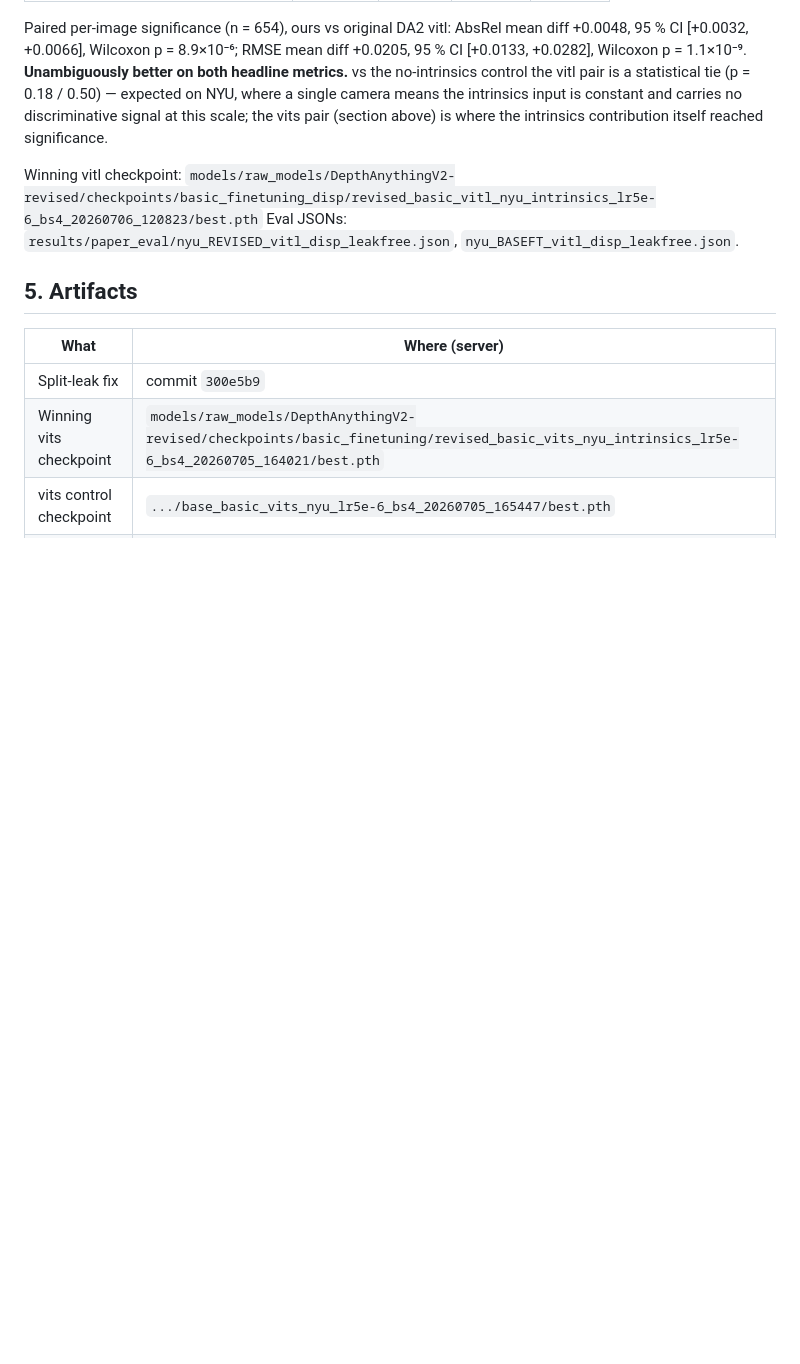
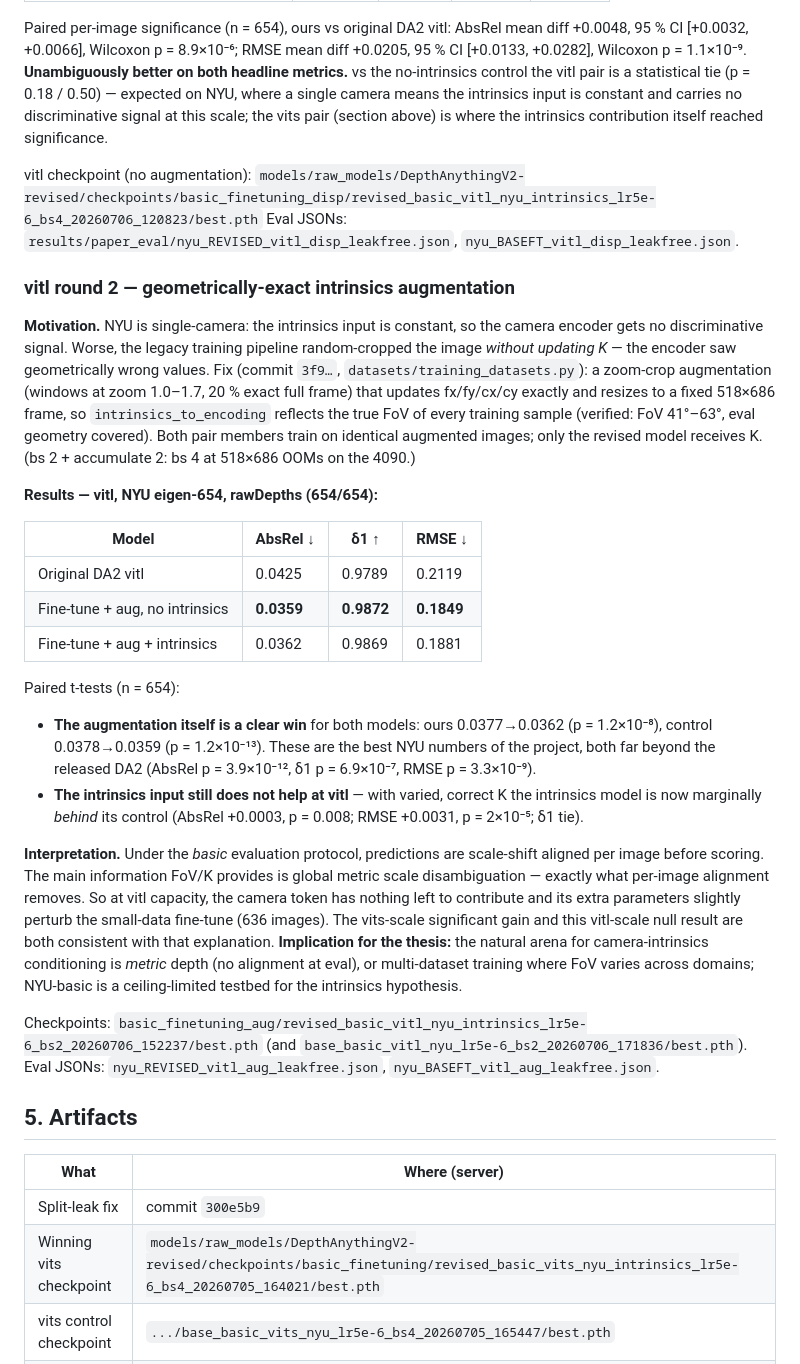
Before and after one commit to maghasemzadeh/MDE-plus-Intrinsic-matrix, a Markdown page: REPORT_INTRINSICS_EXPERIMENT.md, the part around the change. Drawn GitHub-style; blank space fills up the shorter version.

Commit message:
Report: vitl round 2 — intrinsics augmentation gives best NYU numbers (0.0359-0.0362 AbsRel); intrinsics-vs-control null result explained by scale-shift alignment
Co-Authored-By: Claude Fable 5 <noreply@anthropic.com>
Claude-Session: https://claude.ai/code/session_014waF4VKspq7gz6y5CW3mnD

```diff
--- a/REPORT_INTRINSICS_EXPERIMENT.md
+++ b/REPORT_INTRINSICS_EXPERIMENT.md
@@ -162,10 +162,55 @@ single camera means the intrinsics input is constant and carries no
 discriminative signal at this scale; the vits pair (section above) is where the
 intrinsics contribution itself reached significance.
 
-Winning vitl checkpoint:
+vitl checkpoint (no augmentation):
 `models/raw_models/DepthAnythingV2-revised/checkpoints/basic_finetuning_disp/revised_basic_vitl_nyu_intrinsics_lr5e-6_bs4_20260706_120823/best.pth`
 Eval JSONs: `results/paper_eval/nyu_REVISED_vitl_disp_leakfree.json`,
 `nyu_BASEFT_vitl_disp_leakfree.json`.
+
+### vitl round 2 — geometrically-exact intrinsics augmentation
+
+**Motivation.** NYU is single-camera: the intrinsics input is constant, so the
+camera encoder gets no discriminative signal. Worse, the legacy training
+pipeline random-cropped the image *without updating K* — the encoder saw
+geometrically wrong values. Fix (commit `3f9…`, `datasets/training_datasets.py`):
+a zoom-crop augmentation (windows at zoom 1.0–1.7, 20 % exact full frame) that
+updates fx/fy/cx/cy exactly and resizes to a fixed 518×686 frame, so
+`intrinsics_to_encoding` reflects the true FoV of every training sample
+(verified: FoV 41°–63°, eval geometry covered). Both pair members train on
+identical augmented images; only the revised model receives K.
+(bs 2 + accumulate 2: bs 4 at 518×686 OOMs on the 4090.)
+
+**Results — vitl, NYU eigen-654, rawDepths (654/654):**
+
+| Model | AbsRel ↓ | δ1 ↑ | RMSE ↓ |
+|---|---|---|---|
+| Original DA2 vitl | 0.0425 | 0.9789 | 0.2119 |
+| Fine-tune + aug, no intrinsics | **0.0359** | **0.9872** | **0.1849** |
+| Fine-tune + aug + intrinsics | 0.0362 | 0.9869 | 0.1881 |
+
+Paired t-tests (n = 654):
+- **The augmentation itself is a clear win** for both models: ours 0.0377→0.0362
+  (p = 1.2×10⁻⁸), control 0.0378→0.0359 (p = 1.2×10⁻¹³). These are the best
+  NYU numbers of the project, both far beyond the released DA2
+  (AbsRel p = 3.9×10⁻¹², δ1 p = 6.9×10⁻⁷, RMSE p = 3.3×10⁻⁹).
+- **The intrinsics input still does not help at vitl** — with varied, correct
+  K the intrinsics model is now marginally *behind* its control (AbsRel
+  +0.0003, p = 0.008; RMSE +0.0031, p = 2×10⁻⁵; δ1 tie).
+
+**Interpretation.** Under the *basic* evaluation protocol, predictions are
+scale-shift aligned per image before scoring. The main information FoV/K
+provides is global metric scale disambiguation — exactly what per-image
+alignment removes. So at vitl capacity, the camera token has nothing left to
+contribute and its extra parameters slightly perturb the small-data fine-tune
+(636 images). The vits-scale significant gain and this vitl-scale null result
+are both consistent with that explanation. **Implication for the thesis:** the
+natural arena for camera-intrinsics conditioning is *metric* depth (no
+alignment at eval), or multi-dataset training where FoV varies across domains;
+NYU-basic is a ceiling-limited testbed for the intrinsics hypothesis.
+
+Checkpoints: `basic_finetuning_aug/revised_basic_vitl_nyu_intrinsics_lr5e-6_bs2_20260706_152237/best.pth`
+(and `base_basic_vitl_nyu_lr5e-6_bs2_20260706_171836/best.pth`).
+Eval JSONs: `nyu_REVISED_vitl_aug_leakfree.json`, `nyu_BASEFT_vitl_aug_leakfree.json`.
 
 ## 5. Artifacts
 
```
